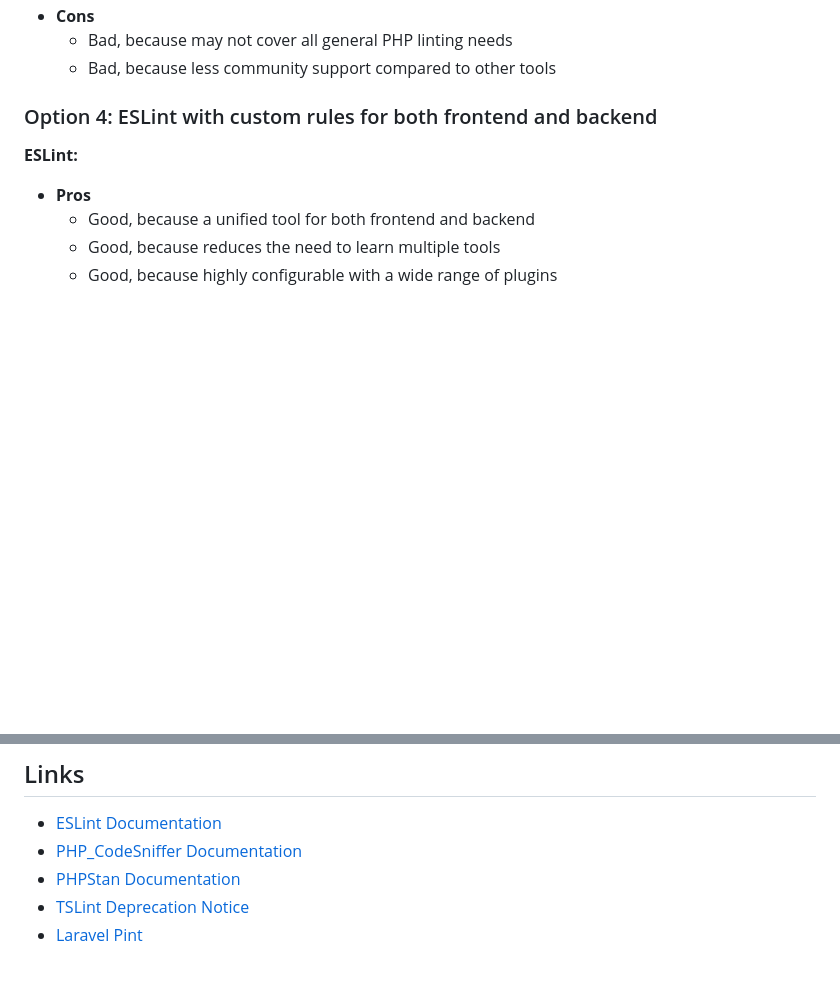
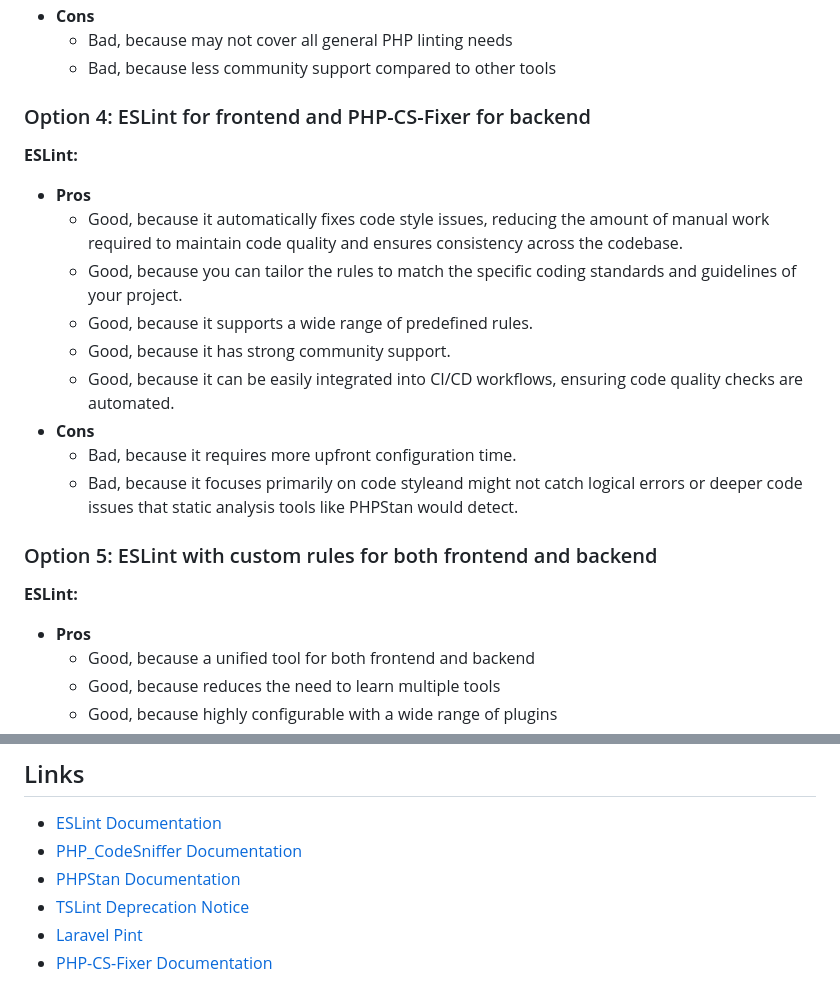
Before and after one commit to Open-SGF/gooddads, a Markdown page: docs/decisions/2024-05-28-linter.md, 2 parts joined by grey strips. Drawn GitHub-style; blank space fills up the shorter version.

```diff
--- a/docs/decisions/2024-05-28-linter.md
+++ b/docs/decisions/2024-05-28-linter.md
@@ -91,7 +131,21 @@ In our project, we are using Laravel for the backend and React with TypeScript f
   - Bad, because may not cover all general PHP linting needs
   - Bad, because less community support compared to other tools
 
-### Option 4: ESLint with custom rules for both frontend and backend
+### Option 4: ESLint for frontend and PHP-CS-Fixer for backend
+
+**ESLint:**
+
+- **Pros**
+  - Good, because it automatically fixes code style issues, reducing the amount of manual work required to maintain code quality and ensures consistency across the codebase.
+  - Good, because you can tailor the rules to match the specific coding standards and guidelines of your project.
+  - Good, because it supports a wide range of predefined rules.
+  - Good, because it has strong community support.
+  - Good, because it can be easily integrated into CI/CD workflows, ensuring code quality checks are automated.
+- **Cons**
+  - Bad, because it requires more upfront configuration time.
+  - Bad, because it focuses primarily on code styleand might not catch logical errors or deeper code issues that static analysis tools like PHPStan would detect.
+
+### Option 5: ESLint with custom rules for both frontend and backend
 
 **ESLint:**
 
@@ -110,3 +164,4 @@ In our project, we are using Laravel for the backend and React with TypeScript f
 - [PHPStan Documentation](https://phpstan.org/user-guide/getting-started)
 - [TSLint Deprecation Notice](https://github.com/palantir/tslint)
 - [Laravel Pint](https://laravel.com/docs/9.x/pint)
+- [PHP-CS-Fixer Documentation](https://cs.symfony.com/doc/rules/index.html)
```
Also changed, not shown: other parts of docs/decisions/2024-05-28-linter.md (+46 -6 lines).
